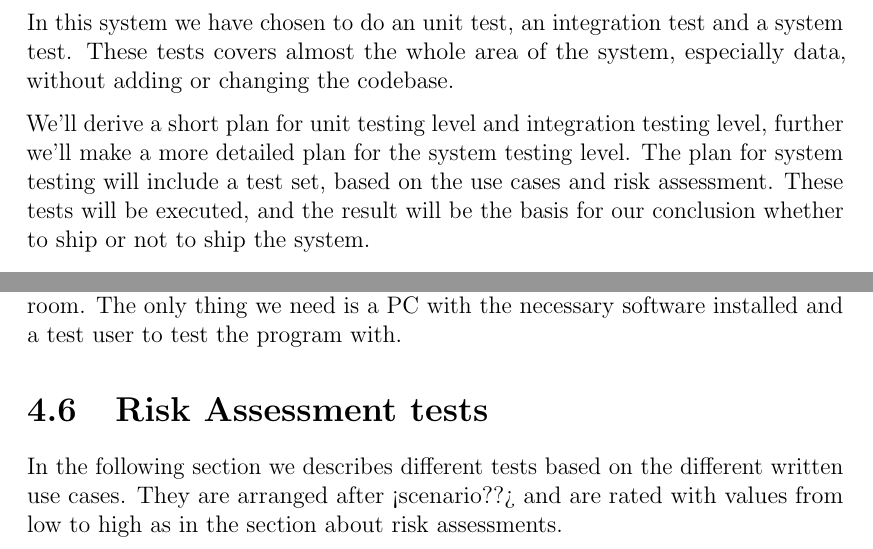
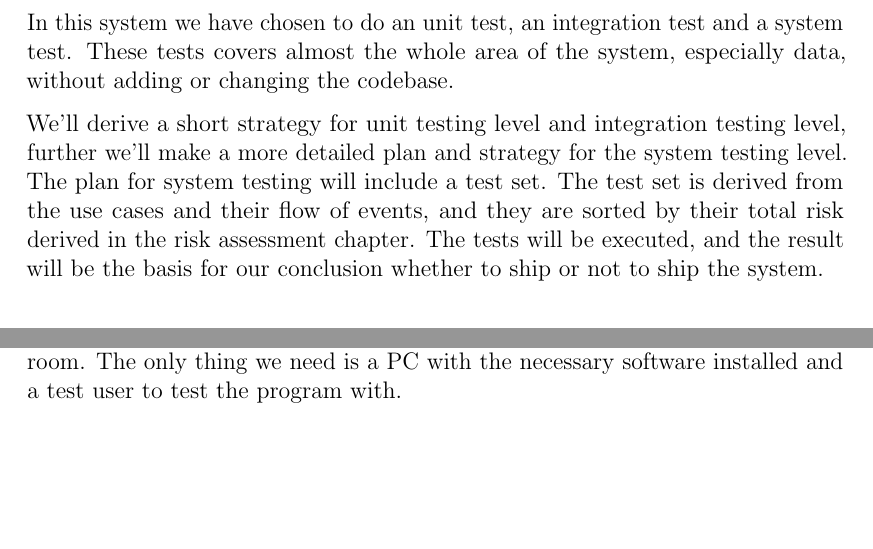
Before and after one commit to marteloge/TDT4242, a LaTeX problem sheet (Exercise3/report/main.tex, which reads Exercise3/report/sections/teststrategy.tex): two parts of pages 17 and 18 of 29, joined at a grey line, cut so that both start at the same text, the shorter picture padded with empty space. Compiled offline with pdfLaTeX.

Commit message:
how the tests are made

```diff
--- a/Exercise3/report/sections/teststrategy.tex
+++ b/Exercise3/report/sections/teststrategy.tex
@@ -14,11 +14,7 @@
 		These tests covers almost the whole area of the system, especially data, without adding
 		or changing the codebase.
 
-		We’ll derive a short plan for unit testing level and integration testing level, further
-		we’ll make a more detailed plan for the system testing level. The plan for system testing
-		will include a test set, based on the use cases and risk assessment. These tests will be
-		executed, and the result will be the basis for our conclusion whether to ship or not to
-		ship the system.
+		We’ll derive a short strategy for unit testing level and integration testing level, further we’ll make a more detailed plan and strategy for the system testing level. The plan for system testing will include a test set. The test set is derived from the use cases and their flow of events, and they are sorted by their total risk derived in the risk assessment chapter. The tests will be executed, and the result will be the basis for our conclusion whether to ship or not to ship the system.
 
 	\section{Stakeholders}
 
@@ -60,9 +56,3 @@
 
 	To be able to test the SoCam system there is no need in fancy equipment or room. The only thing we need
 	is a PC with the necessary software installed and a test user to test the program with.
-
-	\section {Risk Assessment tests}
-
-	In the following section we describes different tests based on the different written use cases.
-	They are arranged after <scenario??> and are rated with values from low to high as in the section
-	about risk assessments.
```
